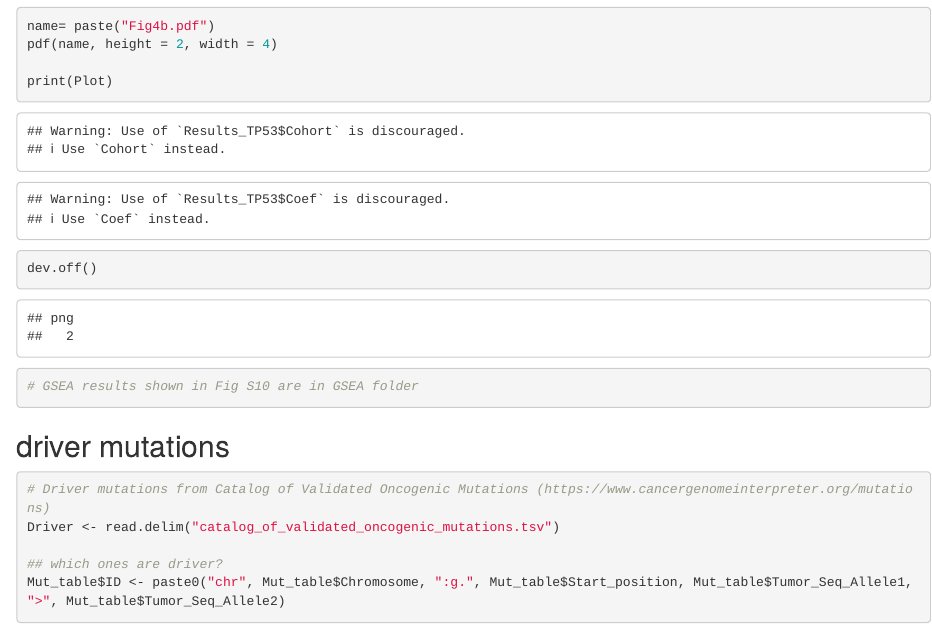
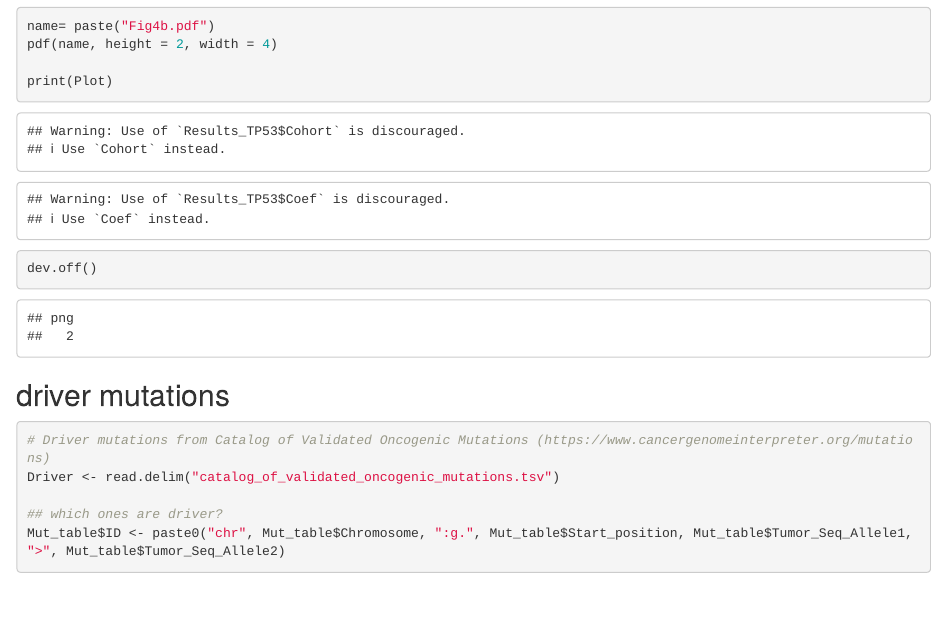
Before and after one commit to bernardo-de-almeida/PanCancer_CentrosomeAmplification, an R Markdown document (Mutations/Gene_mutation_analyses.Rmd): the page in a window 1100 px wide, from 5780 px down. Rendered offline with R 4.5, knitr and Pandoc, with nearby package versions; some code elsewhere in the file could not run offline.

Commit message:
Remove GSEA notes

````diff
--- a/Mutations/Gene_mutation_analyses.Rmd
+++ b/Mutations/Gene_mutation_analyses.Rmd
@@ -239,12 +239,6 @@ dev.off()
 
 ```
 
-```{r Fig S10}
-
-# GSEA results shown in Fig S10 are in GSEA folder
-
-```
-
 ## driver mutations
 
 ```{r Fig S10b}
````
Also changed, not shown: Mutations/Integrate_with_CMap_data/Gene_KD_analyses.Rmd (+0 -6 lines).
